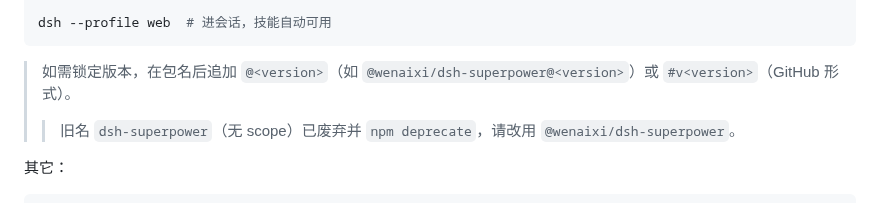
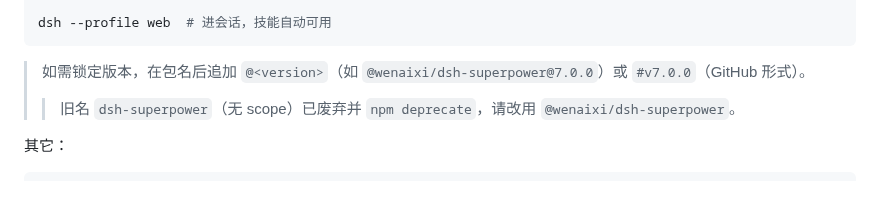
Before and after one commit to Wenaixi/dsh-superpower, a Markdown page: README.md, the part around the change. GitHub-like rendering.

Commit message:
docs: README 安装示例补全锁定版本写法（@7.0.0 / #v7.0.0）

````diff
--- a/README.md
+++ b/README.md
@@ -26,7 +26,7 @@ dsh --profile web --dump-config | grep -A2 "@wenaixi/dsh-superpower"
 dsh --profile web  # 进会话，技能自动可用
 ```
 
-> 如需锁定版本，在包名后追加 `@<version>`（如 `@wenaixi/dsh-superpower@<version>`）或 `#v<version>`（GitHub 形式）。
+> 如需锁定版本，在包名后追加 `@<version>`（如 `@wenaixi/dsh-superpower@7.0.0`）或 `#v7.0.0`（GitHub 形式）。
 >
 > > 旧名 `dsh-superpower`（无 scope）已废弃并 `npm deprecate`，请改用 `@wenaixi/dsh-superpower`。
 
````
